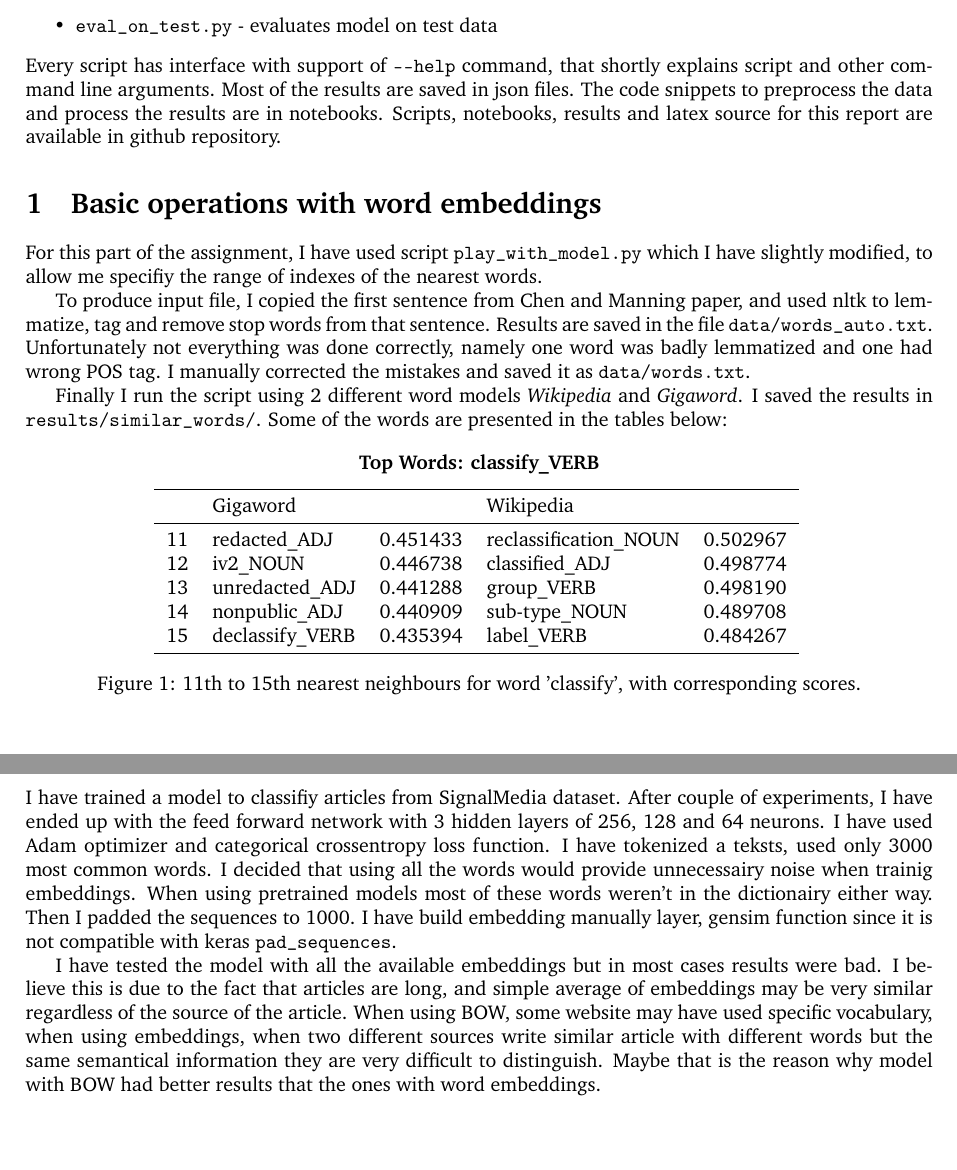
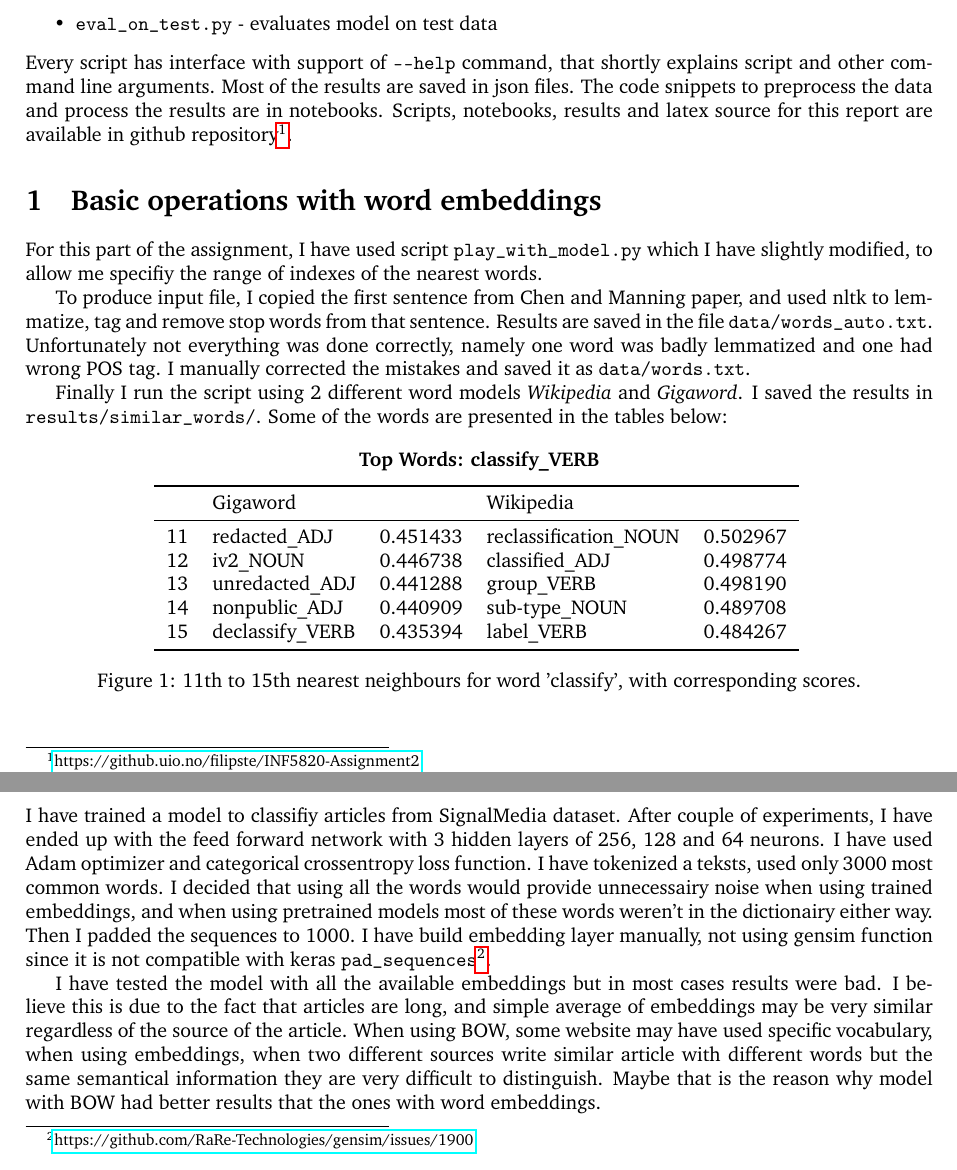
Before and after one commit to FilipStefaniuk/UIO-INF5820-Assignment2, a LaTeX document (report/main.tex): two parts of pages 1 and 4 of 5, joined at a grey line, cut so that both start at the same text, the shorter picture padded with empty space. Compiled offline with pdfLaTeX.

Commit message:
finish the report

```diff
--- a/report/main.tex
+++ b/report/main.tex
@@ -26,6 +26,7 @@
 \input{structure.tex} % Include the file specifying the document structure and custom commands
 \usepackage{listings}
 \usepackage{booktabs}
+\usepackage{hyperref}
 
 %----------------------------------------------------------------------------------------
 %	ASSIGNMENT INFORMATION
@@ -59,7 +60,7 @@ To solve the problems I have implemented a number of scripts:
 Every script has interface with support of \lstinline{--help} command, that shortly explains script and
 other command line arguments. Most of the results are saved in json files. The code snippets to
 preprocess the data and process the results are in notebooks. Scripts, notebooks, results and
-latex source for this report are available in github repository.
+latex source for this report are available in github repository\footnote{\href{https://github.uio.no/filipste/INF5820-Assignment2}{https://github.uio.no/filipste/INF5820-Assignment2}}.
 \section{Basic operations with word embeddings}
 
 For this part of the assignment, I have used script \lstinline{play_with_model.py} which I
@@ -205,10 +206,10 @@ After couple of experiments, I have ended up with the feed forward network with
 3 hidden layers of 256, 128 and 64 neurons. I have used Adam optimizer and
 categorical crossentropy loss function. I have tokenized a teksts, used only 3000 most
 common words. I decided that using all the words would provide unnecessairy noise
-when trainig embeddings. When using pretrained models most of these words
+when using trained embeddings, and when using pretrained models most of these words
 weren't in the dictionairy either way. Then I padded the sequences
-to 1000. I have build embedding manually layer, gensim function since it is not
-compatible with keras \lstinline{pad_sequences}.
+to 1000. I have build embedding layer manually, not using gensim function since it is not
+compatible with keras \lstinline{pad_sequences}\footnote{\href{https://github.com/RaRe-Technologies/gensim/issues/1900}{https://github.com/RaRe-Technologies/gensim/issues/1900}}.
 
 I have tested the model with all the available embeddings but in most cases
 results were bad. I believe this is due to the fact that articles are long, and
```
Also changed, not shown: report/main.pdf, report/main.tex (4 more changed lines), 4 other files.
